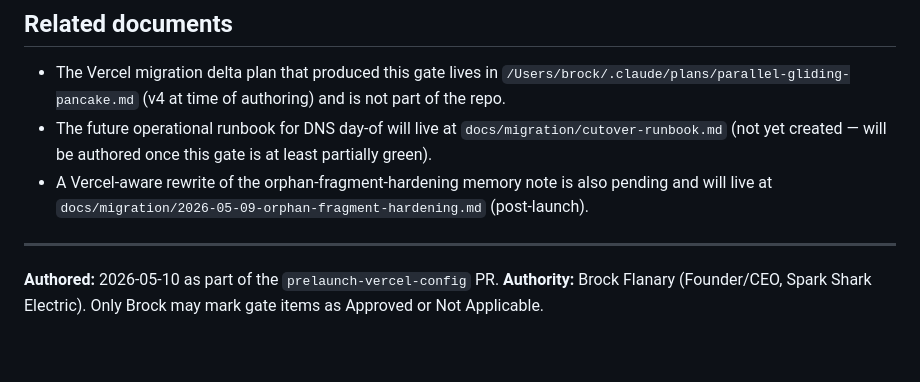
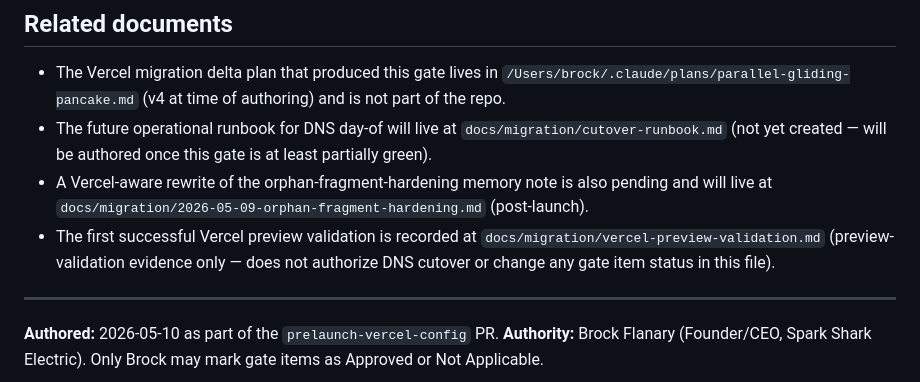
Before and after one commit to SparkSharkElectric/sparkshark-com, a Markdown page: docs/migration/launch-gate.md, the part around the change. Rendered like a GitHub page; blank space fills up the shorter version.

```diff
--- a/docs/migration/launch-gate.md
+++ b/docs/migration/launch-gate.md
@@ -102,6 +102,7 @@ There is no legitimate path that bypasses this gate without Brock's explicit, wr
 - The Vercel migration delta plan that produced this gate lives in `/Users/brock/.claude/plans/parallel-gliding-pancake.md` (v4 at time of authoring) and is not part of the repo.
 - The future operational runbook for DNS day-of will live at `docs/migration/cutover-runbook.md` (not yet created — will be authored once this gate is at least partially green).
 - A Vercel-aware rewrite of the orphan-fragment-hardening memory note is also pending and will live at `docs/migration/2026-05-09-orphan-fragment-hardening.md` (post-launch).
+- The first successful Vercel preview validation is recorded at `docs/migration/vercel-preview-validation.md` (preview-validation evidence only — does not authorize DNS cutover or change any gate item status in this file).
 
 ---
 
```
Also changed, not shown: docs/migration/vercel-preview-validation.md (added, +248 -0 lines).
